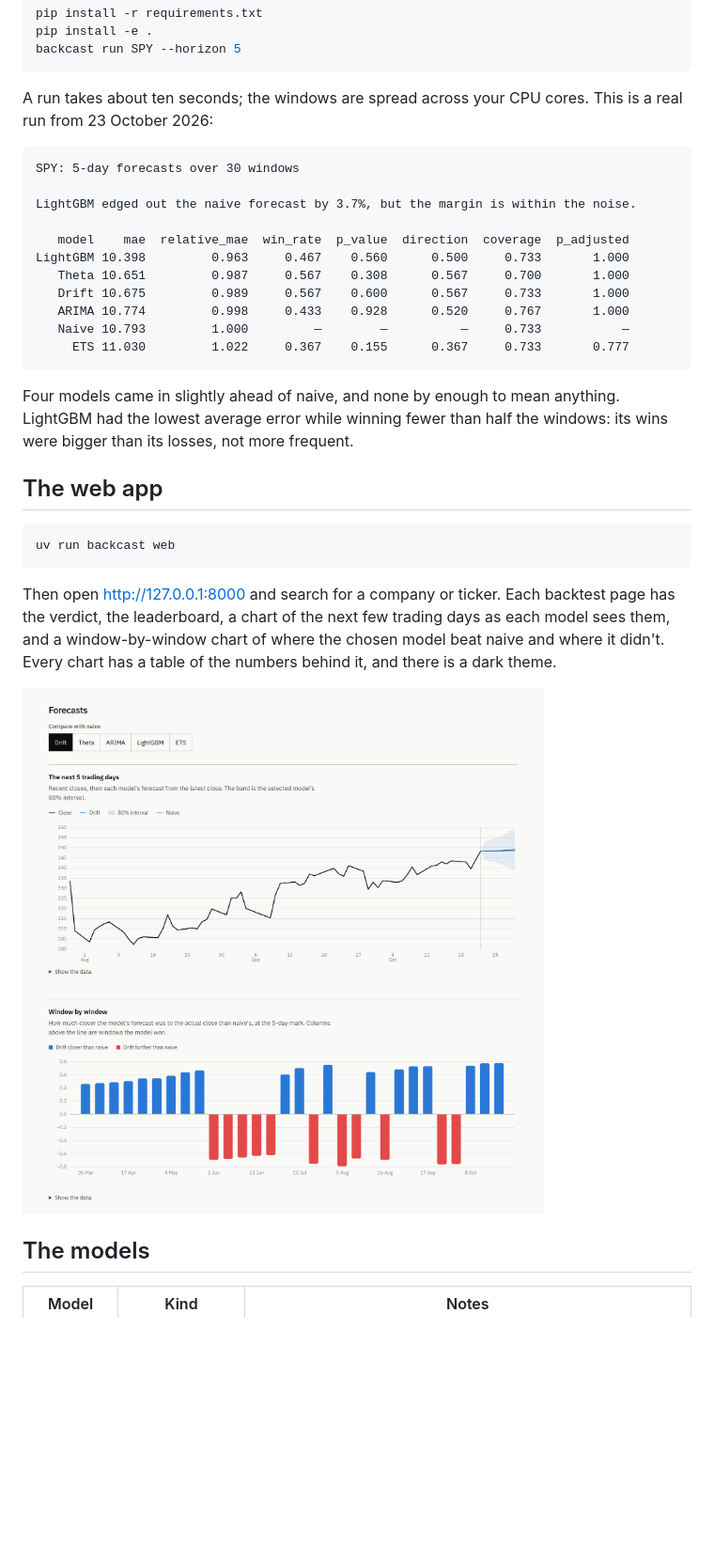
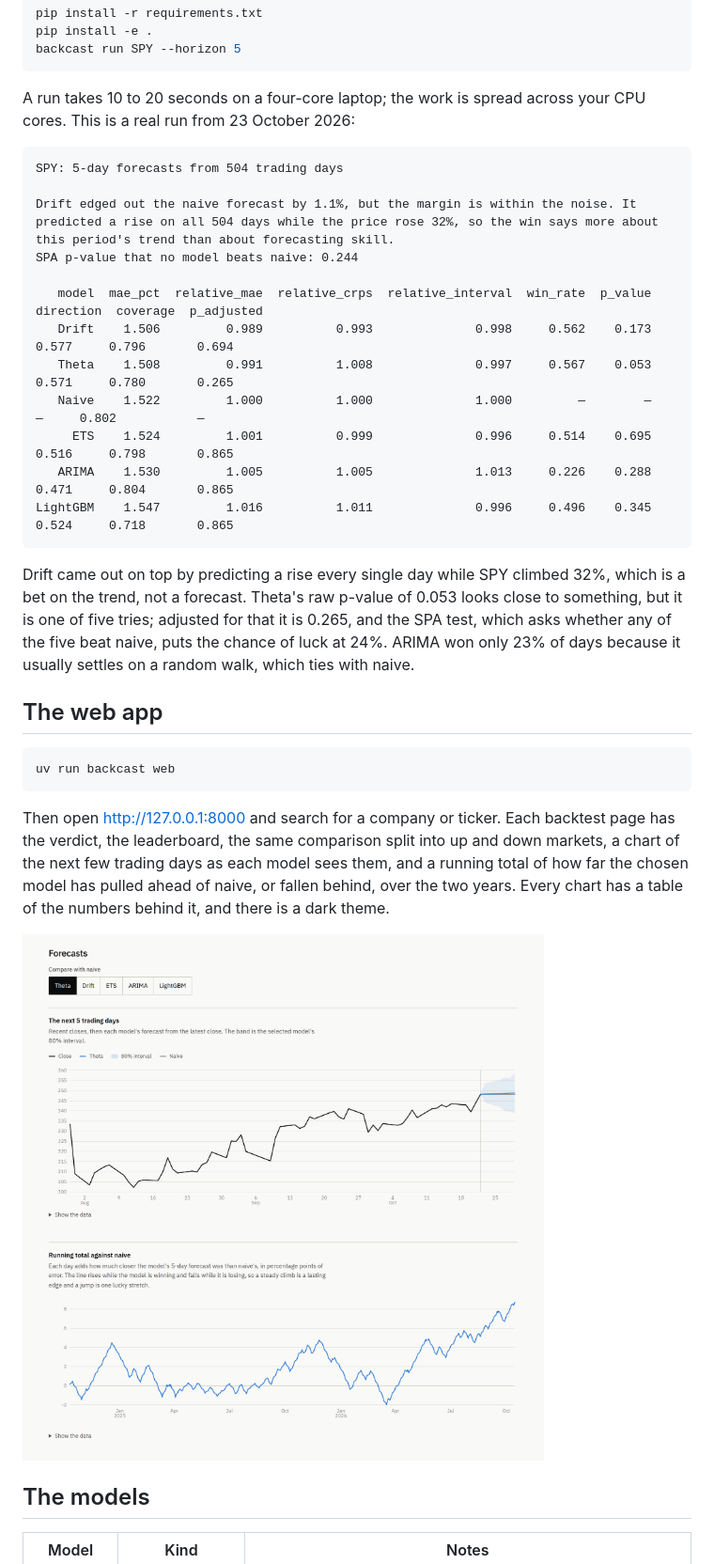
Before and after one commit to adeelbandesha/backcast, a Markdown page: README.md, the part around the change printed below. Shown: that part at 94% size. GitHub-like rendering; pictures changed too: docs/charts.png; blank space fills up the shorter version.

````diff
--- a/README.md
+++ b/README.md
@@ -58,25 +66,28 @@ pip install -e .
 backcast run SPY --horizon 5
 ```
 
-A run takes about ten seconds; the windows are spread across your CPU cores. This is a real run from 23 October
-2026:
+A run takes 10 to 20 seconds on a four-core laptop; the work is spread across your CPU cores. This is a real run
+from 23 October 2026:
 
 ```
-SPY: 5-day forecasts over 30 windows
+SPY: 5-day forecasts from 504 trading days
 
-LightGBM edged out the naive forecast by 3.7%, but the margin is within the noise.
+Drift edged out the naive forecast by 1.1%, but the margin is within the noise. It predicted a rise on all 504 days while the price rose 32%, so the win says more about this period's trend than about forecasting skill.
+SPA p-value that no model beats naive: 0.244
 
-   model    mae  relative_mae  win_rate  p_value  direction  coverage  p_adjusted
-LightGBM 10.398         0.963     0.467    0.560      0.500     0.733       1.000
-   Theta 10.651         0.987     0.567    0.308      0.567     0.700       1.000
-   Drift 10.675         0.989     0.567    0.600      0.567     0.733       1.000
-   ARIMA 10.774         0.998     0.433    0.928      0.520     0.767       1.000
-   Naive 10.793         1.000         —        —          —     0.733           —
-     ETS 11.030         1.022     0.367    0.155      0.367     0.733       0.777
+   model  mae_pct  relative_mae  relative_crps  relative_interval  win_rate  p_value  direction  coverage  p_adjusted
+   Drift    1.506         0.989          0.993              0.998     0.562    0.173      0.577     0.796       0.694
+   Theta    1.508         0.991          1.008              0.997     0.567    0.053      0.571     0.780       0.265
+   Naive    1.522         1.000          1.000              1.000         —        —          —     0.802           —
+     ETS    1.524         1.001          0.999              0.996     0.514    0.695      0.516     0.798       0.865
+   ARIMA    1.530         1.005          1.005              1.013     0.226    0.288      0.471     0.804       0.865
+LightGBM    1.547         1.016          1.011              0.996     0.496    0.345      0.524     0.718       0.865
 ```
 
-Four models came in slightly ahead of naive, and none by enough to mean anything. LightGBM had the lowest average
-error while winning fewer than half the windows: its wins were bigger than its losses, not more frequent.
+Drift came out on top by predicting a rise every single day while SPY climbed 32%, which is a bet on the trend, not
+a forecast. Theta's raw p-value of 0.053 looks close to something, but it is one of five tries; adjusted for that
+it is 0.265, and the SPA test, which asks whether any of the five beat naive, puts the chance of luck at 24%.
+ARIMA won only 23% of days because it usually settles on a random walk, which ties with naive.
 
 ## The web app
 
@@ -85,7 +96,8 @@ uv run backcast web
 ```
 
 Then open http://127.0.0.1:8000 and search for a company or ticker. Each backtest page has the verdict, the
-leaderboard, a chart of the next few trading days as each model sees them, and a window-by-window chart of where the
-chosen model beat naive and where it didn't. Every chart has a table of the numbers behind it, and there is a dark
+leaderboard, the same comparison split into up and down markets, a chart of the next few trading days as each model
+sees them, and a running total of how far the chosen model has pulled ahead of naive, or fallen behind, over the
+two years. Every chart has a table of the numbers behind it, and there is a dark
 theme.
 
````
Also changed, not shown: other parts of README.md (+39 -32 lines), docs/results.png, 16 other files.
